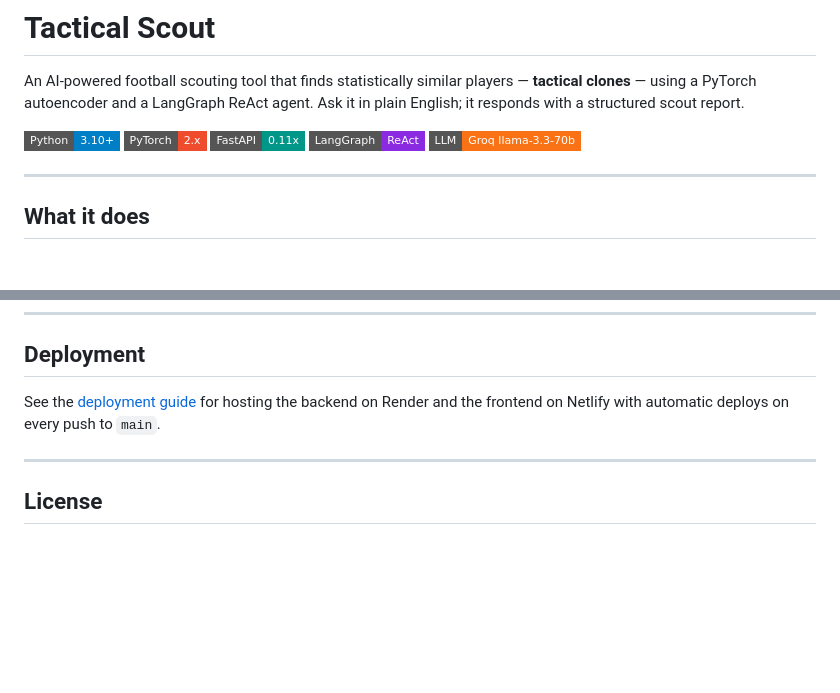
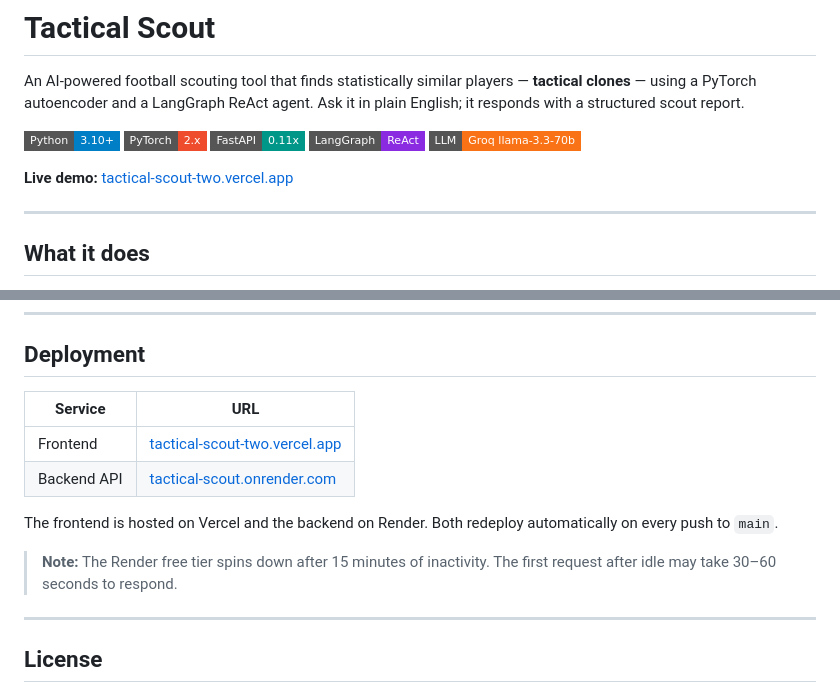
Before and after one commit to AgneshK/tactical_scout, a Markdown page: README.md, 2 parts joined by grey strips. GitHub-like rendering; badges without logos; blank space fills up the shorter version.

```diff
--- a/README.md
+++ b/README.md
@@ -7,6 +7,8 @@ An AI-powered football scouting tool that finds statistically similar players
 ![FastAPI](https://img.shields.io/badge/FastAPI-0.11x-009688?style=flat-square)
 ![LangGraph](https://img.shields.io/badge/LangGraph-ReAct-8a2be2?style=flat-square)
 ![LLM](https://img.shields.io/badge/LLM-Groq%20llama--3.3--70b-f97316?style=flat-square)
+
+**Live demo:** [tactical-scout-two.vercel.app](https://tactical-scout-two.vercel.app/)
 
 ---
 
@@ -172,7 +174,14 @@ tactical-scout/
 
 ## Deployment
 
-See the [deployment guide](#) for hosting the backend on Render and the frontend on Netlify with automatic deploys on every push to `main`.
+| Service | URL |
+|---|---|
+| Frontend | [tactical-scout-two.vercel.app](https://tactical-scout-two.vercel.app/) |
+| Backend API | [tactical-scout.onrender.com](https://tactical-scout.onrender.com/) |
+
+The frontend is hosted on Vercel and the backend on Render. Both redeploy automatically on every push to `main`.
+
+> **Note:** The Render free tier spins down after 15 minutes of inactivity. The first request after idle may take 30–60 seconds to respond.
 
 ---
 
```
